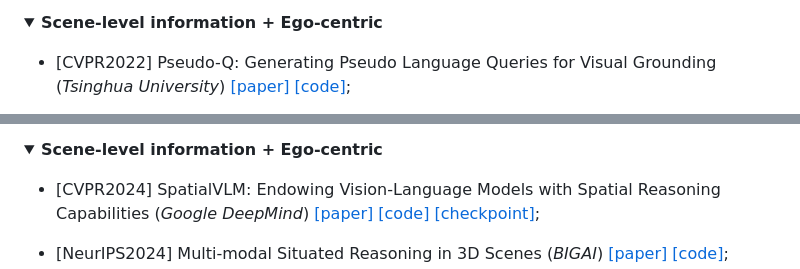
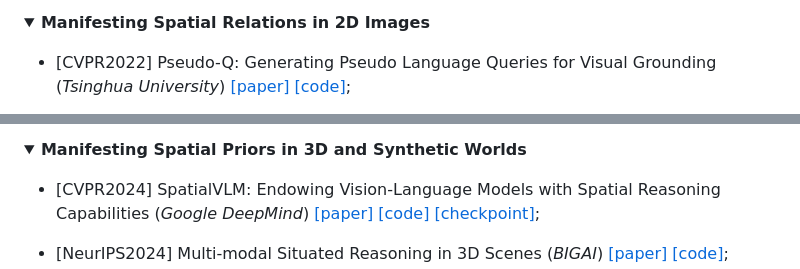
Before and after one commit to vulab-AI/Awesome-Spatial-VLMs, a Markdown page: README.md, 2 parts joined by grey strips. Rendered like a GitHub page; folded sections open.

```diff
--- a/README.md
+++ b/README.md
@@ -382,5 +392,5 @@ This repository uses the framework from our survey paper to systematically organ
 <details>
-  <summary><b>Scene-level information + Ego-centric</b></summary>
+  <summary><b>Manifesting Spatial Relations in 2D Images</b></summary>
 
   - [CVPR2022] Pseudo-Q: Generating Pseudo Language Queries for Visual Grounding (_Tsinghua University_) [[paper]](https://arxiv.org/pdf/2203.08481) [[code]](https://github.com/LeapLabTHU/Pseudo-Q?tab=readme-ov-file);
 
@@ -399,5 +411,5 @@ This repository uses the framework from our survey paper to systematically organ
 <details>
-  <summary><b>Scene-level information + Ego-centric</b></summary>
+  <summary><b>Manifesting Spatial Priors in 3D and Synthetic Worlds</b></summary>
 
   - [CVPR2024] SpatialVLM: Endowing Vision-Language Models with Spatial Reasoning Capabilities (_Google DeepMind_) [[paper]](https://arxiv.org/pdf/2401.12168) [[code]](https://spatial-vlm.github.io/#community-implementation) [[checkpoint]](https://github.com/remyxai/VQASynth?tab=readme-ov-file#models-trained-using-vqasynth-);
 
```
Also changed, not shown: other parts of README.md (+14 -2 lines).
